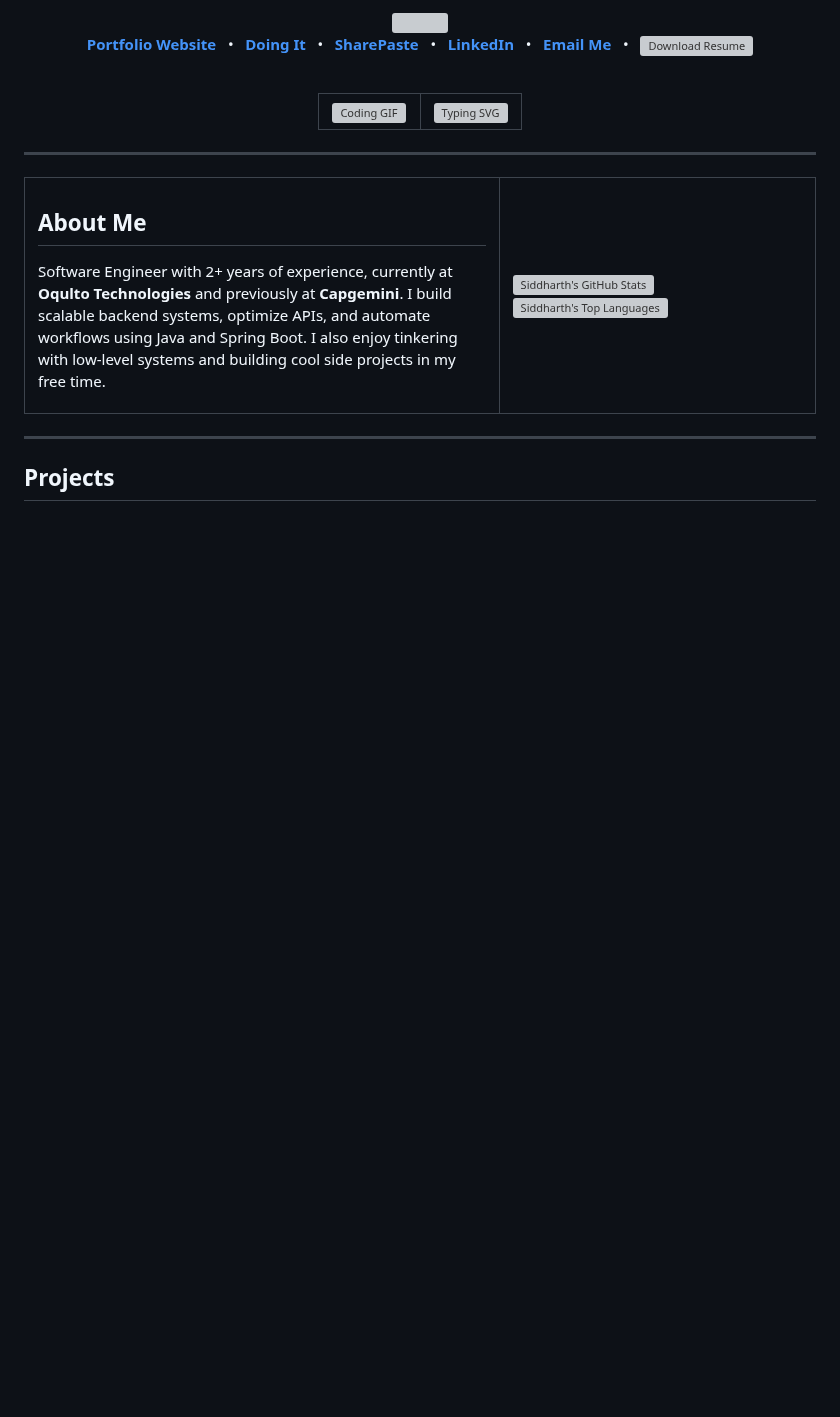
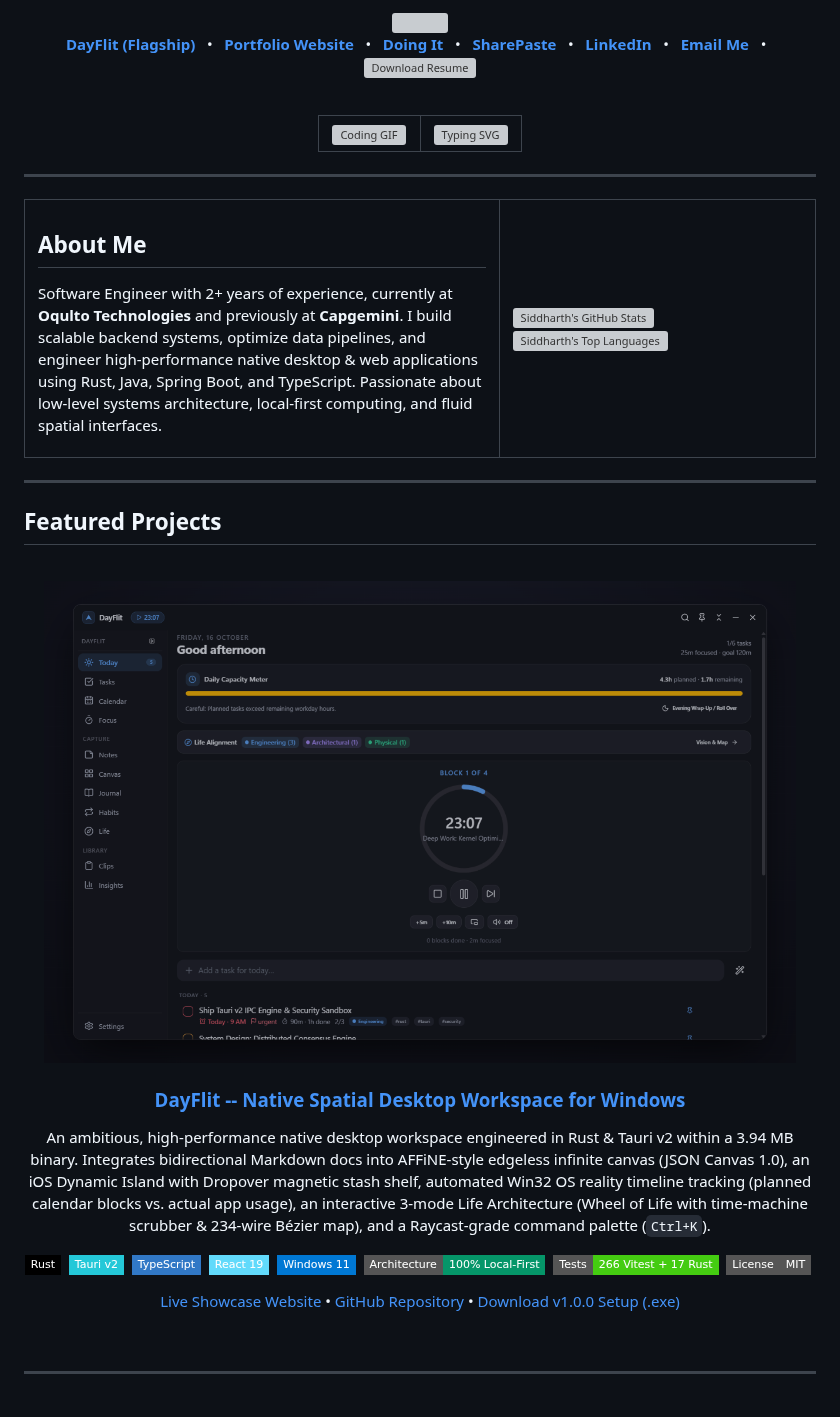
Before and after one commit to sidhu1512/sidhu1512, a Markdown page: README.md, the part around one of its changes. Drawn GitHub-style; pictures changed too: img/dayflit.png (added); badges without logos; blank space fills up the shorter version; grey boxes are pictures that could not be loaded.

Commit message:
feat: feature DayFlit flagship spatial workspace and update tech stack

```diff
--- a/README.md
+++ b/README.md
@@ -5,4 +5,6 @@
 
+<a href="https://sidhu1512.github.io/dayflit/" target="_blank"><strong>DayFlit (Flagship)</strong></a>
+&nbsp;&nbsp;•&nbsp;&nbsp;
 <a href="https://sidhu1512.github.io" target="_blank"><strong>Portfolio Website</strong></a>
 &nbsp;&nbsp;•&nbsp;&nbsp;
 <a href="https://sidhu1512.github.io/doing-it/" target="_blank"><strong>Doing It</strong></a>
@@ -40,8 +42,7 @@
 
 ## About Me
 
-Software Engineer with 2+ years of experience, currently at **Oqulto Technologies** and previously at **Capgemini**. I build scalable backend systems, optimize APIs, and automate workflows using Java and Spring Boot. I also enjoy tinkering with low-level systems and building cool side projects in my free time.
-
+Software Engineer with 2+ years of experience, currently at **Oqulto Technologies** and previously at **Capgemini**. I build scalable backend systems, optimize data pipelines, and engineer high-performance native desktop & web applications using Rust, Java, Spring Boot, and TypeScript. Passionate about low-level systems architecture, local-first computing, and fluid spatial interfaces.
 
 </td>
 <td valign="top" width="40%">
@@ -60,7 +61,36 @@ Software Engineer with 2+ years of experience, currently at **Oqulto Technologie
 
 ---
 
-## Projects
+## Featured Projects
+
+<br/>
+
+<div align="center">
+
+<a href="https://github.com/sidhu1512/dayflit" target="_blank">
+<img src="./img/dayflit.png" width="95%" alt="DayFlit - The Native Spatial Desktop Workspace for Windows" style="border-radius: 12px; box-shadow: 0 12px 36px rgba(0,0,0,0.4);"/>
+</a>
+
+### [DayFlit -- Native Spatial Desktop Workspace for Windows](https://github.com/sidhu1512/dayflit)
+
+An ambitious, high-performance native desktop workspace engineered in Rust & Tauri v2 within a 3.94 MB binary. Integrates bidirectional Markdown docs into AFFiNE-style edgeless infinite canvas (JSON Canvas 1.0), an iOS Dynamic Island with Dropover magnetic stash shelf, automated Win32 OS reality timeline tracking (planned calendar blocks vs. actual app usage), an interactive 3-mode Life Architecture (Wheel of Life with time-machine scrubber & 234-wire Bézier map), and a Raycast-grade command palette (`Ctrl+K`).
+
+![Rust](https://img.shields.io/badge/Rust-000000?style=flat-square&logo=rust&logoColor=white)&nbsp;
+![Tauri v2](https://img.shields.io/badge/Tauri_v2-24C8D8?style=flat-square&logo=tauri&logoColor=white)&nbsp;
+![TypeScript](https://img.shields.io/badge/TypeScript-3178C6?style=flat-square&logo=typescript&logoColor=white)&nbsp;
+![React 19](https://img.shields.io/badge/React_19-61DAFB?style=flat-square&logo=react&logoColor=black)&nbsp;
+![Windows 11](https://img.shields.io/badge/Windows_11-0078D4?style=flat-square&logo=windows-11&logoColor=white)&nbsp;
+![100% Local-First](https://img.shields.io/badge/Architecture-100%25_Local--First-059669?style=flat-square)&nbsp;
+![Tests Passing](https://img.shields.io/badge/Tests-266_Vitest_+_17_Rust-success?style=flat-square)&nbsp;
+![License MIT](https://img.shields.io/badge/License-MIT-gray?style=flat-square)&nbsp;
+
+[Live Showcase Website](https://sidhu1512.github.io/dayflit/) • [GitHub Repository](https://github.com/sidhu1512/dayflit) • [Download v1.0.0 Setup (.exe)](https://github.com/sidhu1512/dayflit/releases/download/v1.0.0/DayFlit_1.0.0_x64-setup.exe)
+
+</div>
+
+<br/>
+
+---
 
 <br/>
 
```
Also changed, not shown: other parts of README.md (+36 -26 lines).
